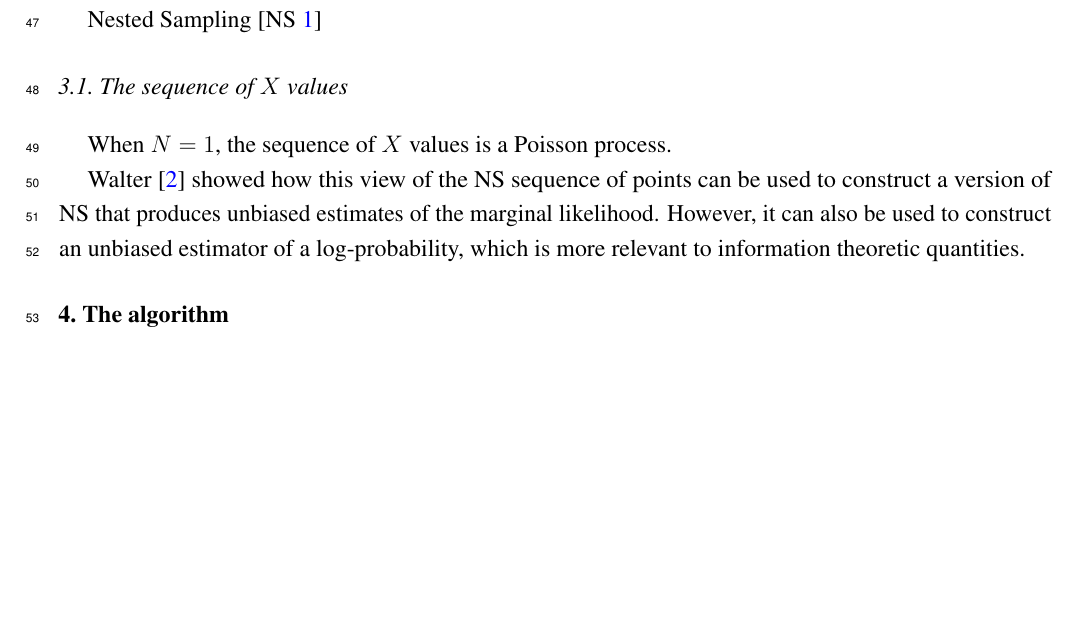
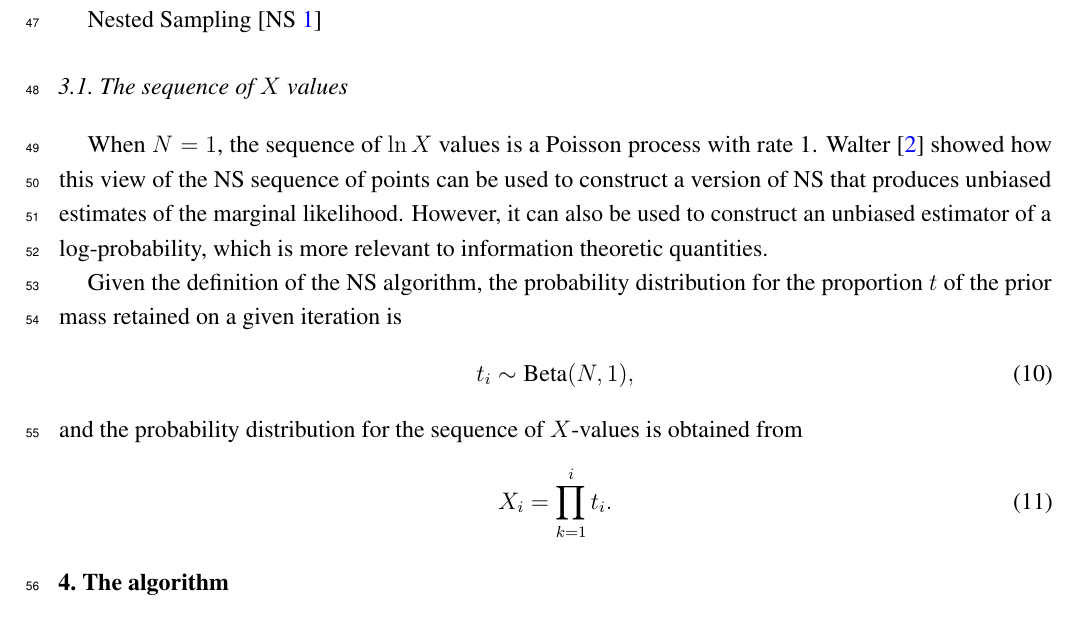
Before and after one commit to eggplantbren/InfoNest, a LaTeX paper (paper/ms.tex): part of page 3 of 6, cut so that both start at the same text, the shorter picture padded with empty space. Compiled offline with pdfLaTeX.

Commit message:
Wrote a tiny bit of NS prelude stuff

```diff
--- a/paper/ms.tex
+++ b/paper/ms.tex
@@ -250,14 +250,25 @@ Nested Sampling \citep[NS][]{skilling2006nested}
 
 \subsection{The sequence of $X$ values}
 
-When $N=1$, the sequence of $X$ values is a Poisson process.
-
-\citet{Walter2015} showed how this view of the NS sequence of points
+When $N=1$, the sequence of $\ln X$ values is a Poisson process with rate
+1. \citet{Walter2015} showed how this view of the NS sequence of points
 can be used to construct a
 version of NS that produces unbiased estimates of the marginal likelihood.
 However, it can also be used to construct an unbiased estimator of
 a log-probability, which is more relevant to information theoretic
 quantities.
+
+Given the definition of the NS algorithm,
+the probability distribution for the proportion $t$ of the prior mass
+retained on a given iteration is
+\begin{align}
+t_i &\sim \textnormal{Beta}(N, 1),
+\end{align}
+and the probability distribution for the sequence of $X$-values is
+obtained from
+\begin{align}
+X_i &= \prod_{k=1}^i t_i.
+\end{align}
 
 \section{The algorithm}
 
```
